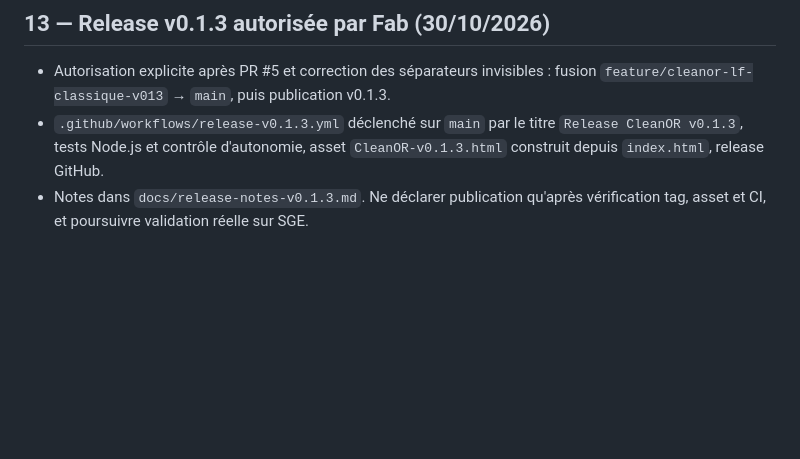
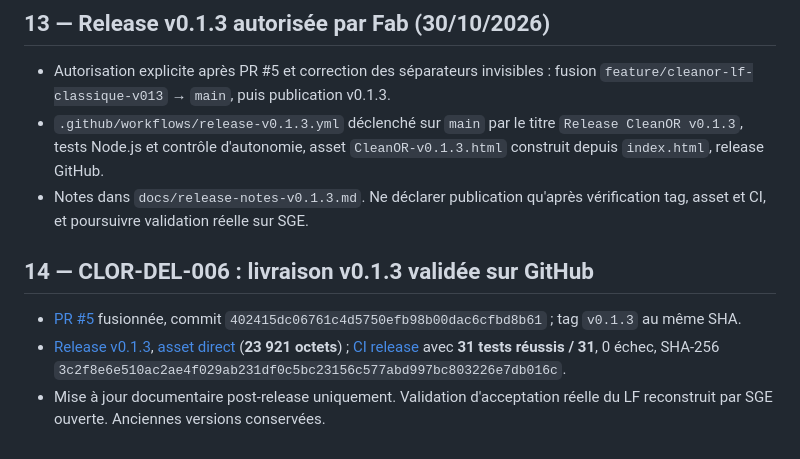
Before and after one commit to greenpower2669/CleanOR, a Markdown page: brainmap.md, the part around the change. Drawn GitHub-style; blank space fills up the shorter version.

Commit message:
docs: enregistrer la fusion et release vérifiées CleanOR v0.1.3

```diff
--- a/brainmap.md
+++ b/brainmap.md
@@ -139,3 +139,8 @@ Dans index.html, le bloc CORE_START/CORE_END est autonome et exposé à globalTh
 - Autorisation explicite après PR #5 et correction des séparateurs invisibles : fusion `feature/cleanor-lf-classique-v013` → `main`, puis publication v0.1.3.
 - `.github/workflows/release-v0.1.3.yml` déclenché sur `main` par le titre `Release CleanOR v0.1.3`, tests Node.js et contrôle d'autonomie, asset `CleanOR-v0.1.3.html` construit depuis `index.html`, release GitHub.
 - Notes dans `docs/release-notes-v0.1.3.md`. Ne déclarer publication qu'après vérification tag, asset et CI, et poursuivre validation réelle sur SGE.
+
+## 14 — CLOR-DEL-006 : livraison v0.1.3 validée sur GitHub
+- [PR #5](https://github.com/greenpower2669/CleanOR/pull/5) fusionnée, commit `402415dc06761c4d5750efb98b00dac6cfbd8b61` ; tag `v0.1.3` au même SHA.
+- [Release v0.1.3](https://github.com/greenpower2669/CleanOR/releases/tag/v0.1.3), [asset direct](https://github.com/greenpower2669/CleanOR/releases/download/v0.1.3/CleanOR-v0.1.3.html) (**23 921 octets**) ; [CI release](https://github.com/greenpower2669/CleanOR/actions/runs/41035835101) avec **31 tests réussis / 31**, 0 échec, SHA-256 `3c2f8e6e510ac2ae4f029ab231df0c5bc23156c577abd997bc803226e7db016c`.
+- Mise à jour documentaire post-release uniquement. Validation d'acceptation réelle du LF reconstruit par SGE ouverte. Anciennes versions conservées.
```
